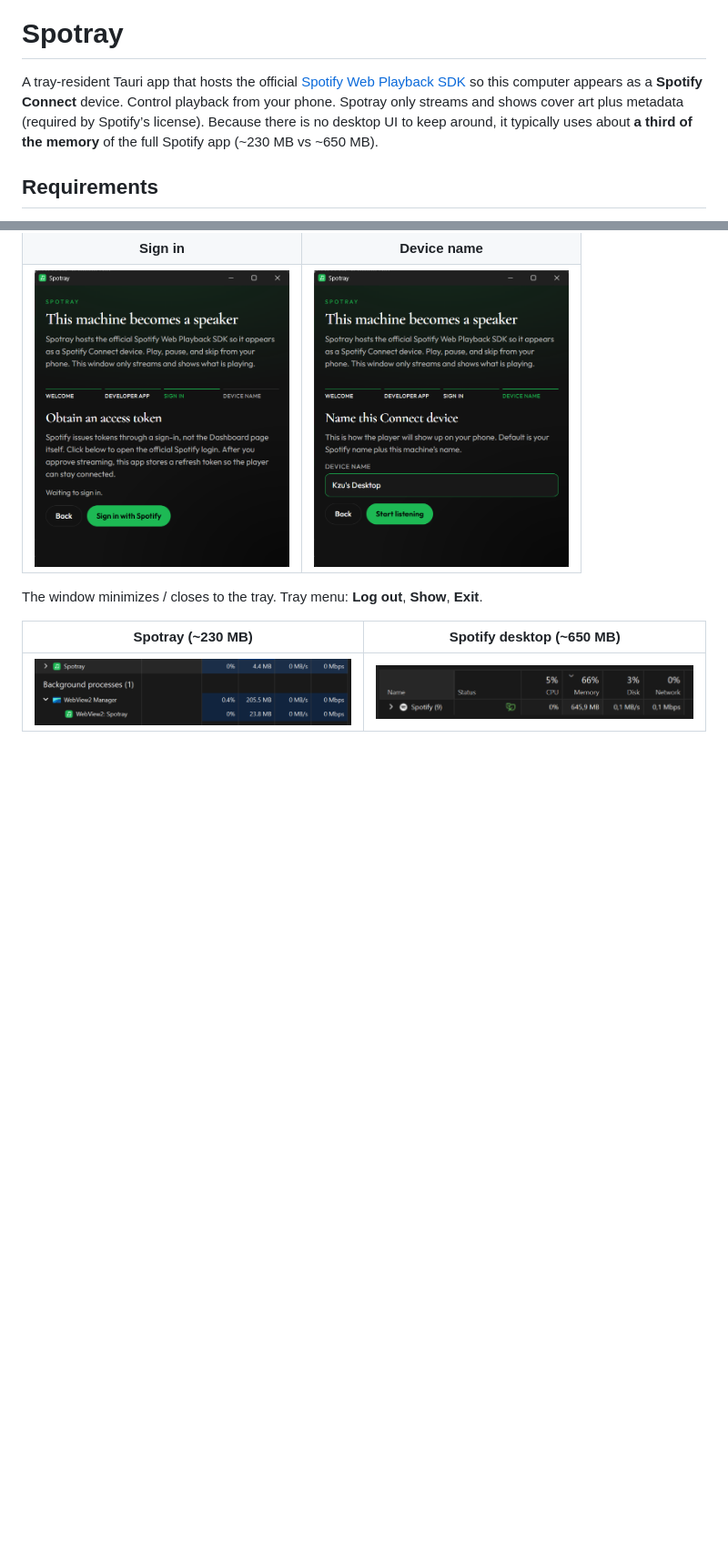
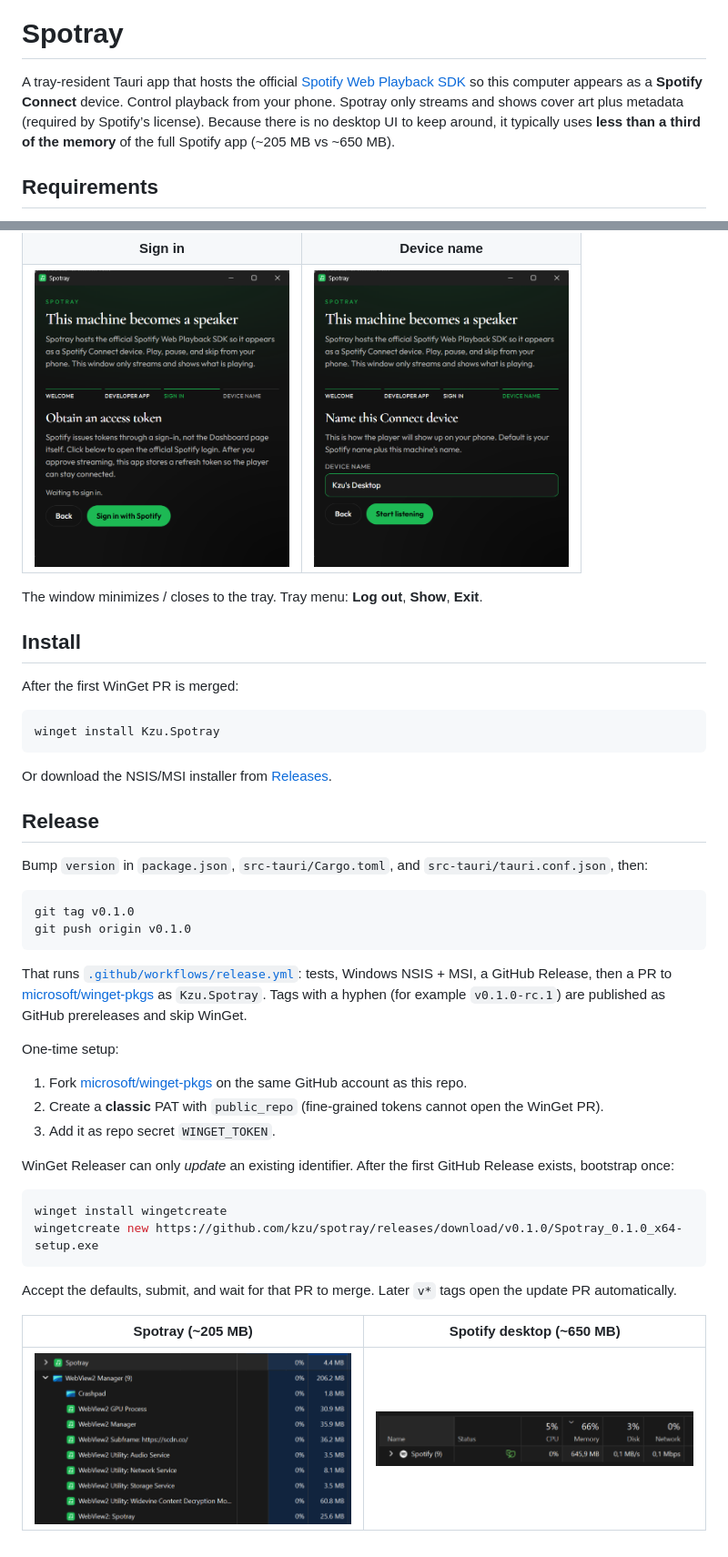
Before and after one commit to kzu/spotray, a Markdown page: README.md, 2 parts joined by grey strips. Shown at 91% size. GitHub-like rendering; pictures changed too: img/tray.png; blank space fills up the shorter version.

Commit message:
Release workflow for spotray plus readme updates

````diff
--- a/README.md
+++ b/README.md
@@ -4,7 +4,7 @@
 
 # Spotray
 
-A tray-resident Tauri app that hosts the official [Spotify Web Playback SDK](https://developer.spotify.com/documentation/web-playback-sdk) so this computer appears as a **Spotify Connect** device. Control playback from your phone. Spotray only streams and shows cover art plus metadata (required by Spotify’s license). Because there is no desktop UI to keep around, it typically uses about **a third of the memory** of the full Spotify app (~230 MB vs ~650 MB).
+A tray-resident Tauri app that hosts the official [Spotify Web Playback SDK](https://developer.spotify.com/documentation/web-playback-sdk) so this computer appears as a **Spotify Connect** device. Control playback from your phone. Spotray only streams and shows cover art plus metadata (required by Spotify’s license). Because there is no desktop UI to keep around, it typically uses **less than a third of the memory** of the full Spotify app (~205 MB vs ~650 MB).
 
 ## Requirements
 
@@ -31,5 +31,41 @@ On first launch a wizard walks through creating a Dashboard app, pasting the Cli
 
 The window minimizes / closes to the tray. Tray menu: **Log out**, **Show**, **Exit**.
 
-| Spotray (~230 MB) | Spotify desktop (~650 MB) |
+## Install
+
+After the first WinGet PR is merged:
+
+```powershell
+winget install Kzu.Spotray
+```
+
+Or download the NSIS/MSI installer from [Releases](https://github.com/kzu/spotray/releases).
+
+## Release
+
+Bump `version` in `package.json`, `src-tauri/Cargo.toml`, and `src-tauri/tauri.conf.json`, then:
+
+```bash
+git tag v0.1.0
+git push origin v0.1.0
+```
+
+That runs [`.github/workflows/release.yml`](.github/workflows/release.yml): tests, Windows NSIS + MSI, a GitHub Release, then a PR to [microsoft/winget-pkgs](https://github.com/microsoft/winget-pkgs) as `Kzu.Spotray`. Tags with a hyphen (for example `v0.1.0-rc.1`) are published as GitHub prereleases and skip WinGet.
+
+One-time setup:
+
+1. Fork [microsoft/winget-pkgs](https://github.com/microsoft/winget-pkgs) on the same GitHub account as this repo.
+2. Create a **classic** PAT with `public_repo` (fine-grained tokens cannot open the WinGet PR).
+3. Add it as repo secret `WINGET_TOKEN`.
+
+WinGet Releaser can only *update* an existing identifier. After the first GitHub Release exists, bootstrap once:
+
+```powershell
+winget install wingetcreate
+wingetcreate new https://github.com/kzu/spotray/releases/download/v0.1.0/Spotray_0.1.0_x64-setup.exe
+```
+
+Accept the defaults, submit, and wait for that PR to merge. Later `v*` tags open the update PR automatically.
+
+| Spotray (~205 MB) | Spotify desktop (~650 MB) |
 | :---: | :---: |
````
Also changed, not shown: other parts of README.md (+1 -1 lines), 1 other file.
